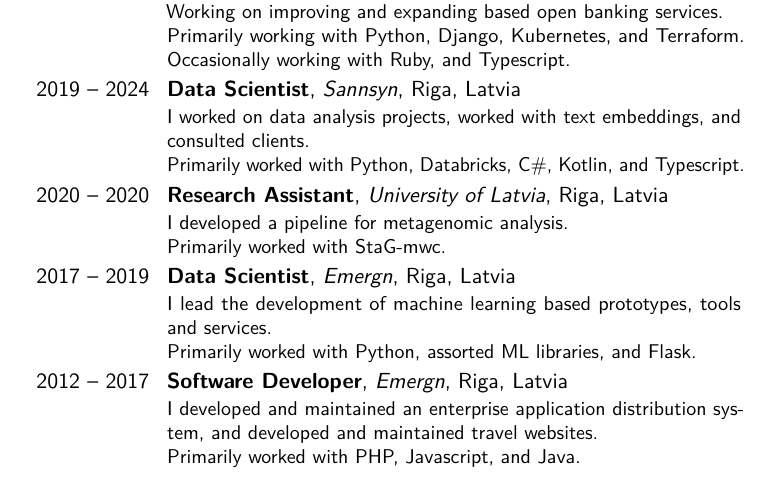
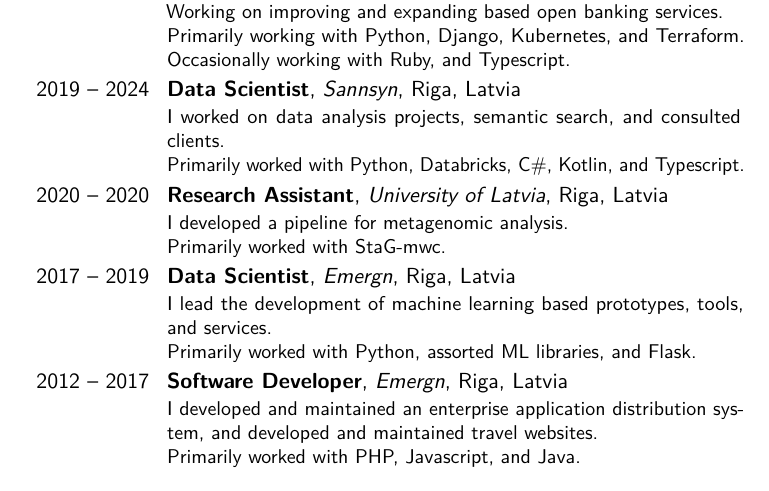
Before and after one commit to kristapsbe/cv, a LaTeX CV (cv.tex): part of the page, cut so that both start at the same text. Compiled offline with pdfLaTeX.

Commit message:
updated text

```diff
--- a/cv.tex
+++ b/cv.tex
@@ -26,11 +26,11 @@
 \cventry{2024 -- Now}{Software Engineer}{GoCardless}{Riga, Latvia}
 {}{Working on improving and expanding based open banking services. \newline Primarily working with Python, Django, Kubernetes, and Terraform. Occasionally working with Ruby, and Typescript.}
 \cventry{2019 -- 2024}{Data Scientist}{Sannsyn}{Riga, Latvia}
-{}{I worked on data analysis projects, worked with text embeddings, and consulted clients. \newline Primarily worked with Python, Databricks, C\#, Kotlin, and Typescript.}
+{}{I worked on data analysis projects, semantic search, and consulted clients. \newline Primarily worked with Python, Databricks, C\#, Kotlin, and Typescript.}
 \cventry{2020 -- 2020}{Research Assistant}{University of Latvia}{Riga, Latvia}
 {}{I developed a pipeline for metagenomic analysis. \newline Primarily worked with StaG-mwc.}
 \cventry{2017 -- 2019}{Data Scientist}{Emergn}{Riga, Latvia}
-{}{I lead the development of machine learning based prototypes, tools and services. \newline Primarily worked with Python, assorted ML libraries, and Flask.}
+{}{I lead the development of machine learning based prototypes, tools, and services. \newline Primarily worked with Python, assorted ML libraries, and Flask.}
 \cventry{2012 -- 2017}{Software Developer}{Emergn}{Riga, Latvia}
 {}{I developed and maintained an enterprise application distribution system, and developed and maintained travel websites. \newline Primarily worked with PHP, Javascript, and Java.}
 
```
Also changed, not shown: pdfs/cv_kristaps_bebris_20241121_1849.pdf (deleted), pdfs/cv_kristaps_bebris_20241121_1856.pdf (added), 4 other files.
